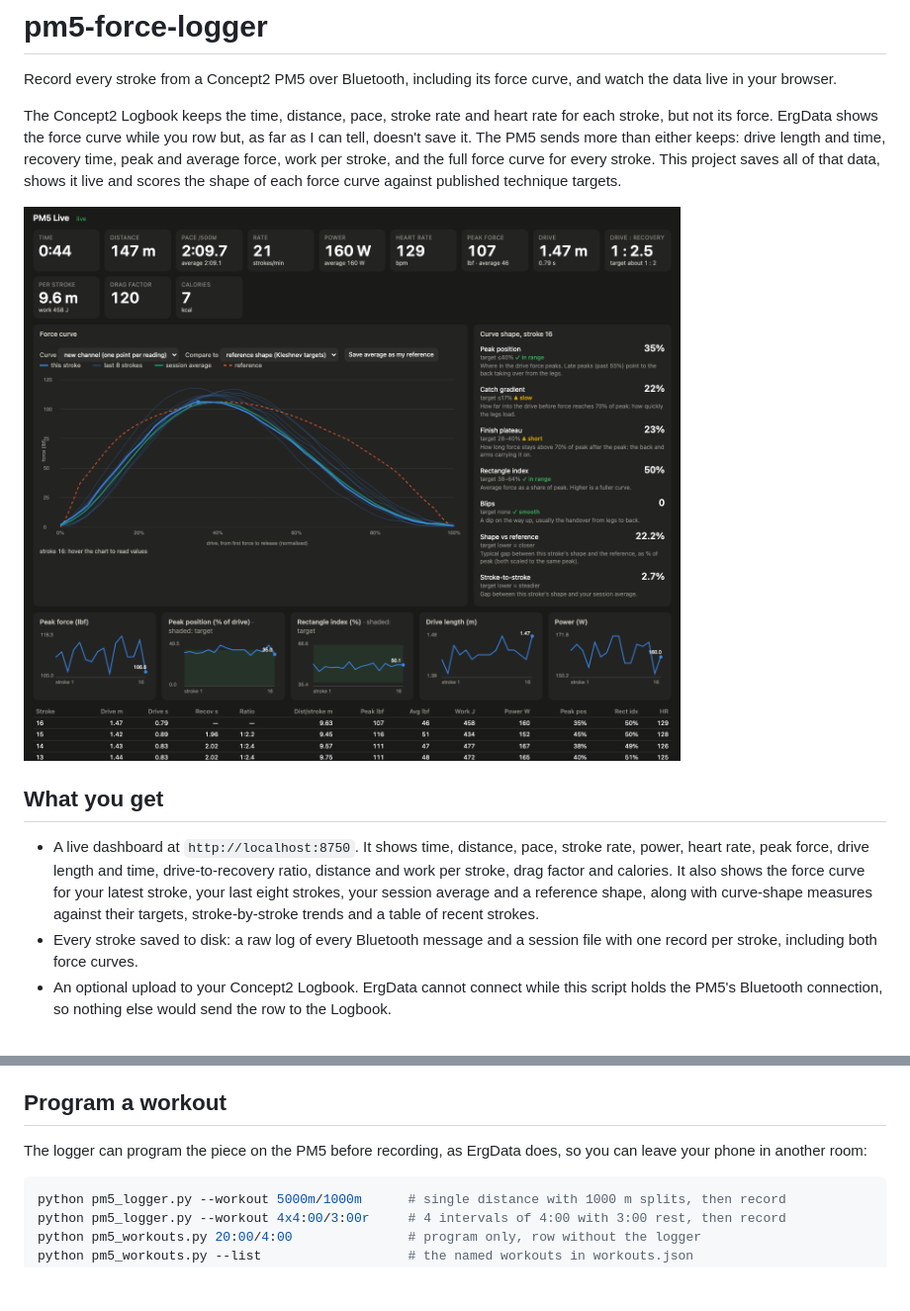
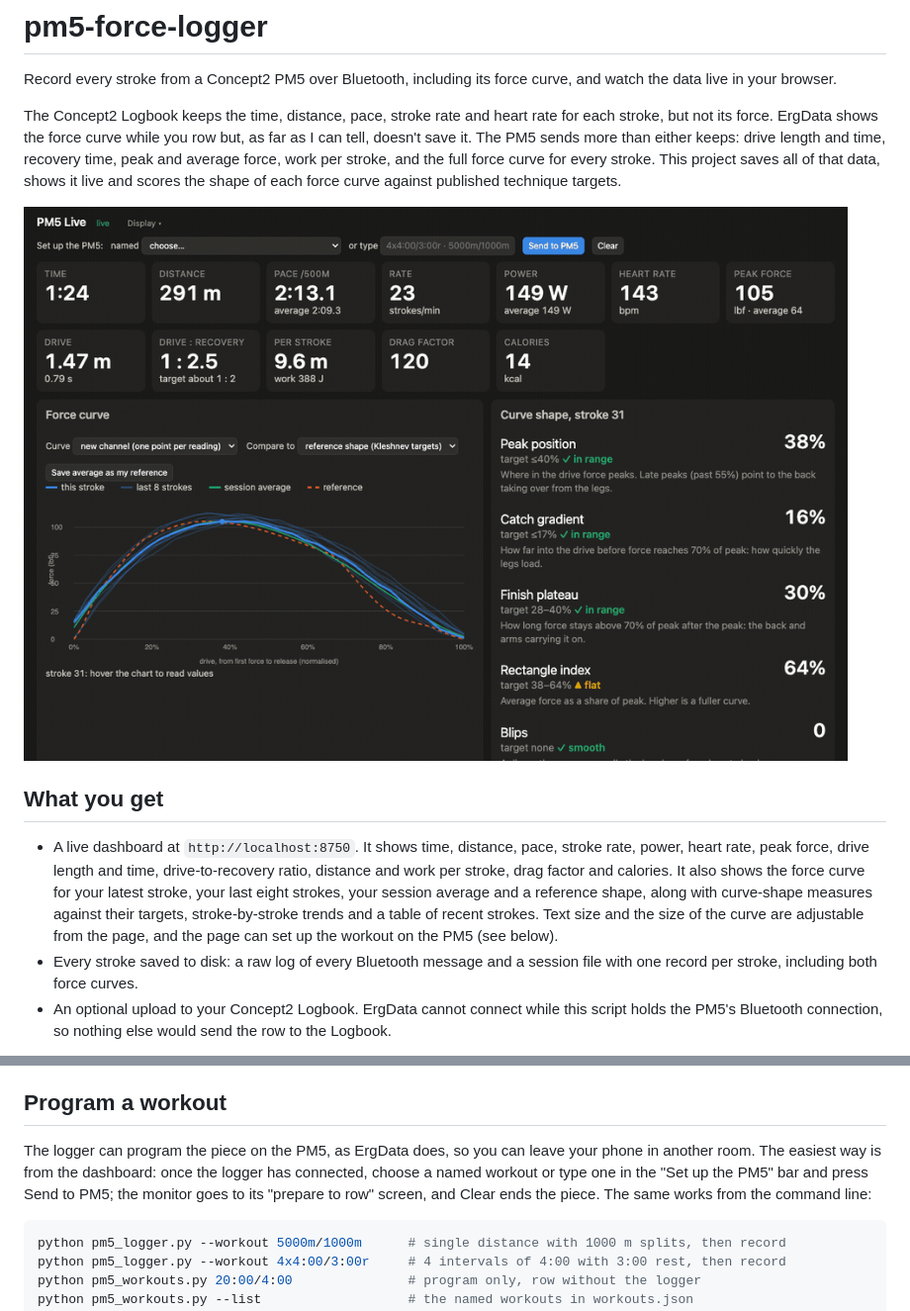
Before and after one commit to jonstraveladventures/pm5-force-logger, a Markdown page: README.md, 2 parts joined by grey strips. Shown at 99% size. GitHub-like rendering; pictures changed too: docs/dashboard.gif (added), docs/dashboard.png (deleted); blank space fills up the shorter version.

Commit message:
README: animated dashboard (synthetic sample), programming from the page
Thirty seconds of the dashboard replaying examples/sample_row.jsonl at 2x,
captured with headless Chrome and encoded as a palette GIF (0.5 MB). It
replaces the static screenshot. The programming section now leads with the
dashboard's Set up the PM5 bar.

Co-Authored-By: Claude Fable 5.1 <noreply@anthropic.com>

````diff
--- a/README.md
+++ b/README.md
@@ -4,11 +4,11 @@ Record every stroke from a Concept2 PM5 over Bluetooth, including its force curv
 
 The Concept2 Logbook keeps the time, distance, pace, stroke rate and heart rate for each stroke, but not its force. ErgData shows the force curve while you row but, as far as I can tell, doesn't save it. The PM5 sends more than either keeps: drive length and time, recovery time, peak and average force, work per stroke, and the full force curve for every stroke. This project saves all of that data, shows it live and scores the shape of each force curve against published technique targets.
 
-![Dashboard](docs/dashboard.png)
+![Thirty seconds of the dashboard during a row](docs/dashboard.gif)
 
 ## What you get
 
-- A live dashboard at `http://localhost:8750`. It shows time, distance, pace, stroke rate, power, heart rate, peak force, drive length and time, drive-to-recovery ratio, distance and work per stroke, drag factor and calories. It also shows the force curve for your latest stroke, your last eight strokes, your session average and a reference shape, along with curve-shape measures against their targets, stroke-by-stroke trends and a table of recent strokes.
+- A live dashboard at `http://localhost:8750`. It shows time, distance, pace, stroke rate, power, heart rate, peak force, drive length and time, drive-to-recovery ratio, distance and work per stroke, drag factor and calories. It also shows the force curve for your latest stroke, your last eight strokes, your session average and a reference shape, along with curve-shape measures against their targets, stroke-by-stroke trends and a table of recent strokes. Text size and the size of the curve are adjustable from the page, and the page can set up the workout on the PM5 (see below).
 - Every stroke saved to disk: a raw log of every Bluetooth message and a session file with one record per stroke, including both force curves.
 - An optional upload to your Concept2 Logbook. ErgData cannot connect while this script holds the PM5's Bluetooth connection, so nothing else would send the row to the Logbook.
 
@@ -51,7 +51,7 @@ Keep your PM5's firmware up to date through ErgData. Concept2's March 2026 firmw
 
 ## Program a workout
 
-The logger can program the piece on the PM5 before recording, as ErgData does, so you can leave your phone in another room:
+The logger can program the piece on the PM5, as ErgData does, so you can leave your phone in another room. The easiest way is from the dashboard: once the logger has connected, choose a named workout or type one in the "Set up the PM5" bar and press Send to PM5; the monitor goes to its "prepare to row" screen, and Clear ends the piece. The same works from the command line:
 
 ```bash
 python pm5_logger.py --workout 5000m/1000m      # single distance with 1000 m splits, then record
````
